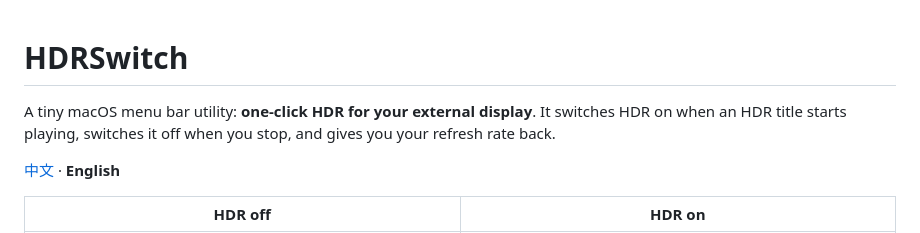
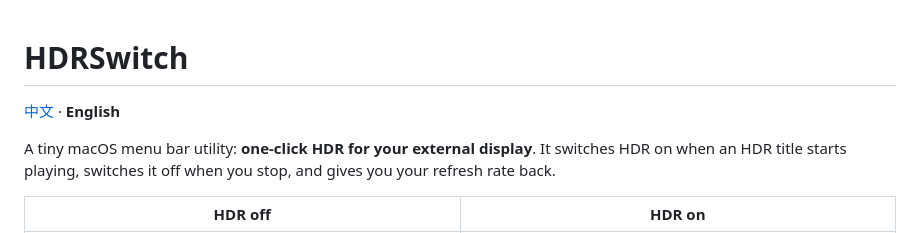
Before and after one commit to lsjingyun/HDRSwitch, a Markdown page: README.en.md, the part around the change. Rendered like a GitHub page.

Commit message:
英文版语言切换移到标题正下方，与中文版位置对齐

```diff
--- a/README.en.md
+++ b/README.en.md
@@ -1,8 +1,8 @@
 # HDRSwitch
 
+[中文](README.md) · **English**
+
 A tiny macOS menu bar utility: **one-click HDR for your external display**. It switches HDR on when an HDR title starts playing, switches it off when you stop, and gives you your refresh rate back.
-
-[中文](README.md) · **English**
 
 | HDR off | HDR on |
 | :--: | :--: |
```
